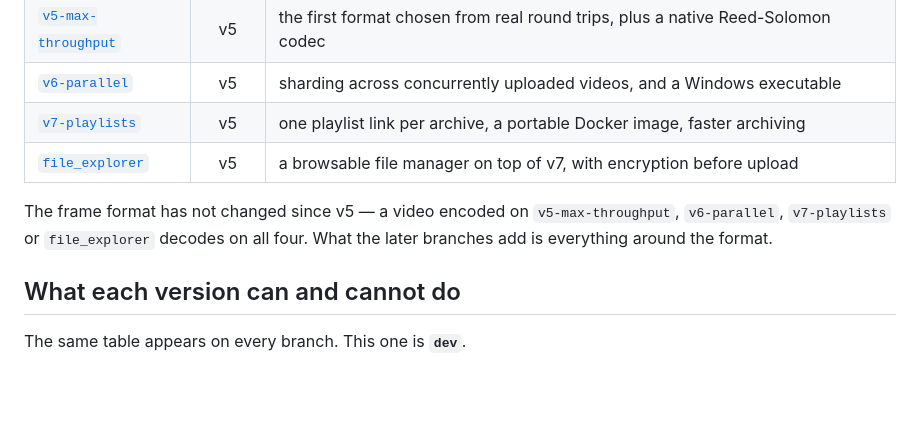
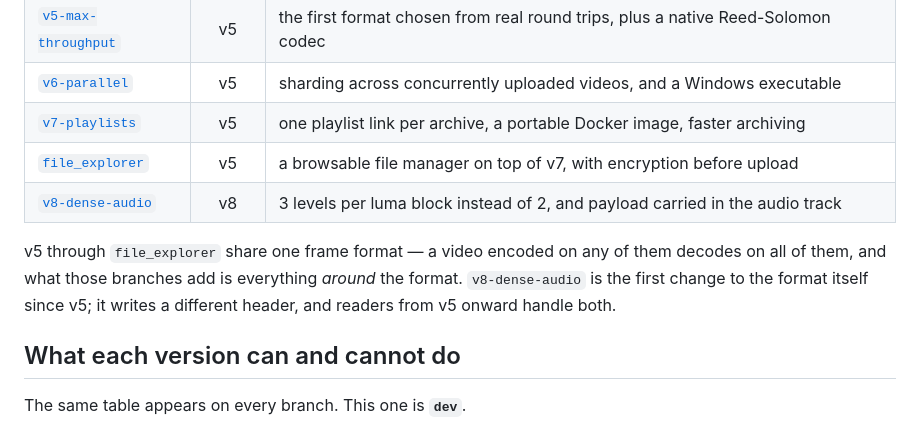
Before and after one commit to DaniDevML/video_compiler, a Markdown page: README.md, the part around one of its changes. Drawn GitHub-style; blank space fills up the shorter version.

```diff
--- a/README.md
+++ b/README.md
@@ -47,10 +47,13 @@
 | [`v6-parallel`](../../tree/v6-parallel) | v5 | sharding across concurrently uploaded videos, and a Windows executable |
 | [`v7-playlists`](../../tree/v7-playlists) | v5 | one playlist link per archive, a portable Docker image, faster archiving |
 | [`file_explorer`](../../tree/file_explorer) | v5 | a browsable file manager on top of v7, with encryption before upload |
+| [`v8-dense-audio`](../../tree/v8-dense-audio) | v8 | 3 levels per luma block instead of 2, and payload carried in the audio track |
 
-The frame format has not changed since v5 — a video encoded on
-`v5-max-throughput`, `v6-parallel`, `v7-playlists` or `file_explorer` decodes
-on all four. What the later branches add is everything around the format.
+v5 through `file_explorer` share one frame format — a video encoded on
+any of them decodes on all of them, and what those branches add is
+everything *around* the format. `v8-dense-audio` is the first change to
+the format itself since v5; it writes a different header, and readers
+from v5 onward handle both.
 
 ## What each version can and cannot do
 
```
Also changed, not shown: other parts of README.md (+22 -15 lines).
